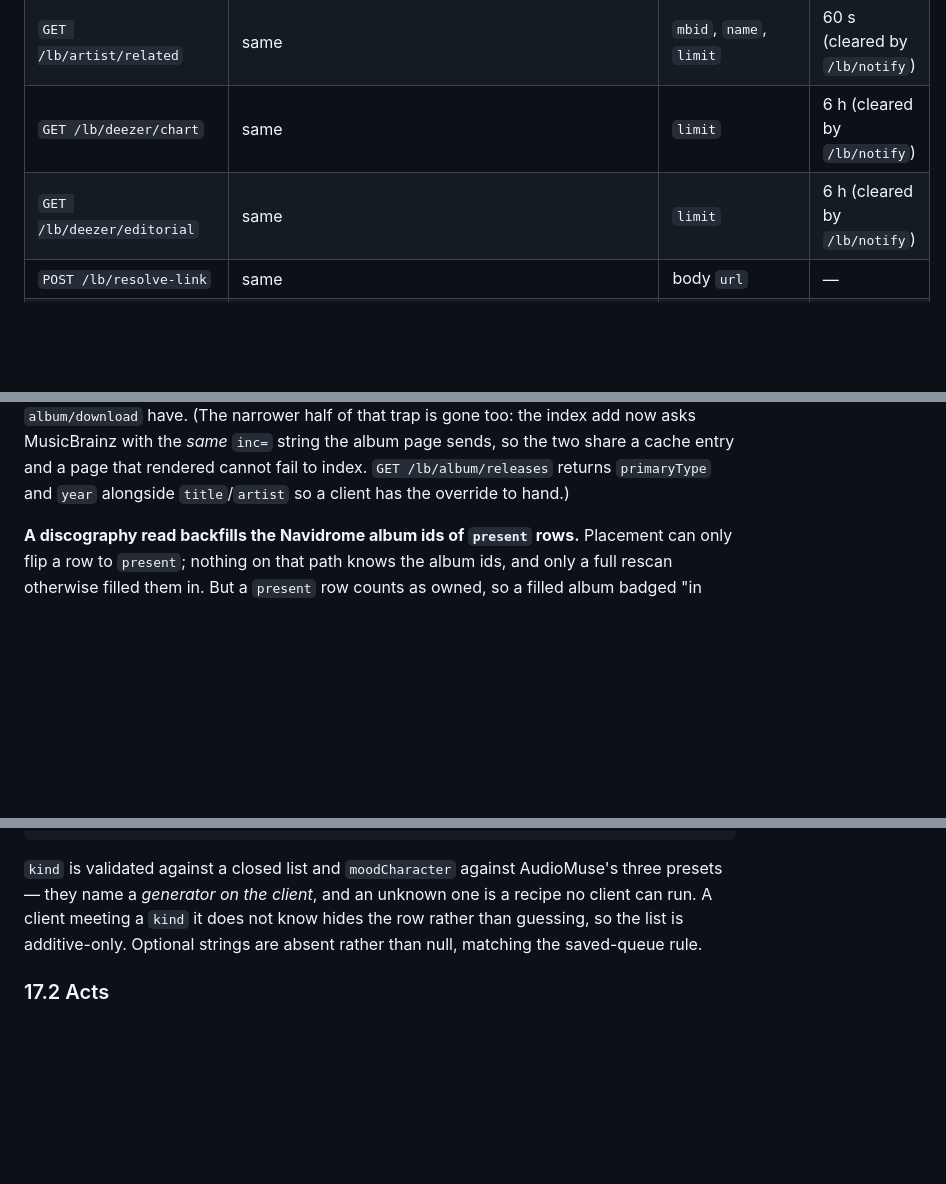
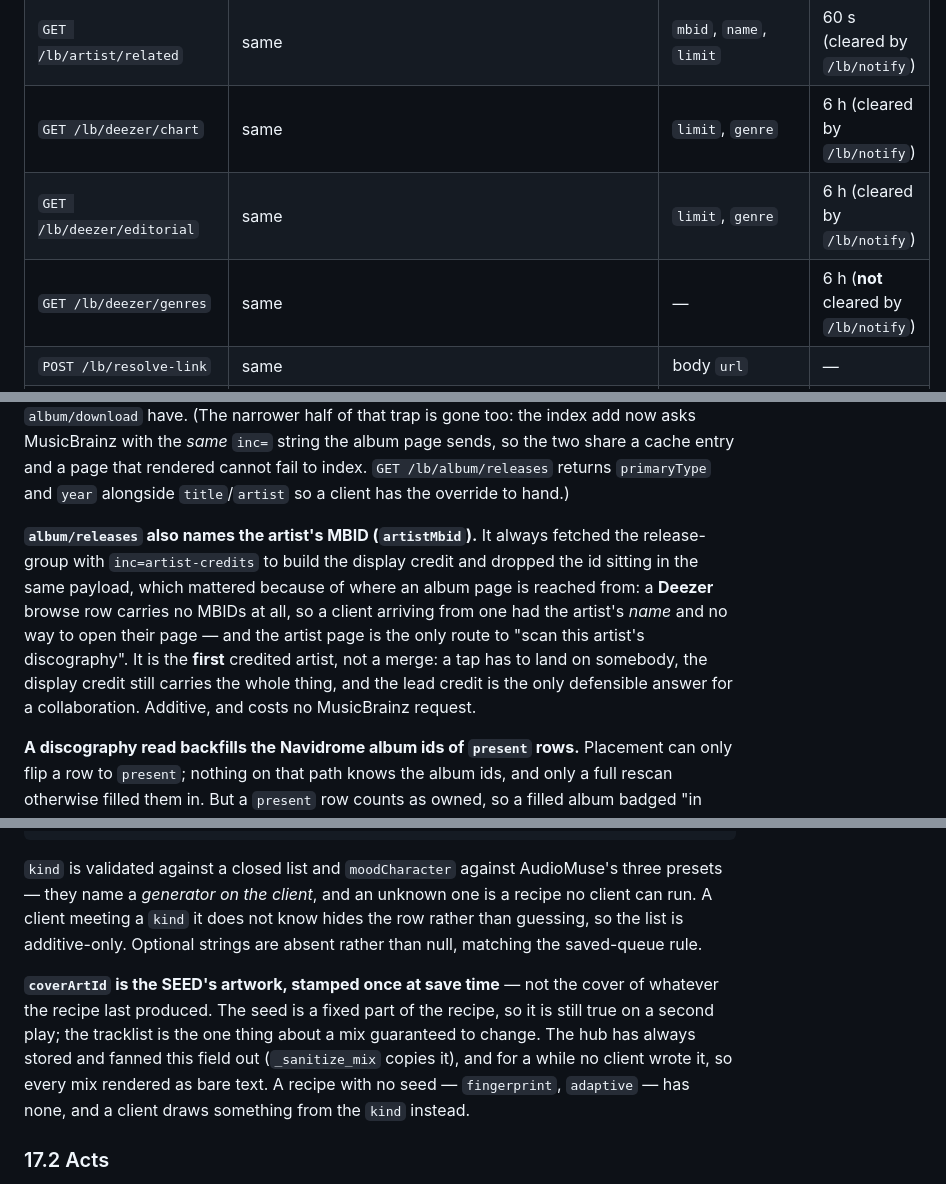
Before and after one commit to illuminator69/navi-connect, a Markdown page: PROTOCOL.md, 3 parts joined by grey strips. Drawn GitHub-style; blank space fills up the shorter version.

Commit message:
docs: the Deezer genre axis, a mix's cover, and the artist an album names
Three protocol facts that were true in the code and absent from the spec.

`saveMix` has always accepted `coverArtId` — `_sanitize_mix` copies it and the
record in §17.1 lists it — but the act's own field table omitted it, and for a
while no client sent one, so every mix rendered as bare text. §17.1 now also says
what the field means: the SEED's artwork, stamped once, because the seed is a
fixed part of the recipe and the tracklist is the one thing about a mix
guaranteed to change.

/lb/deezer/chart and /lb/deezer/editorial take a `genre`, and /lb/deezer/genres
is new. It is deliberately NOT cleared by /lb/notify, unlike its two siblings:
those are invalidated by a fill because what moves in them is each row's
ownership badge, and a genre list carries none. Country is not offered and cannot
be — the open API has no such parameter and the chart is geolocated by lb-bot's
egress address.

/lb/album/releases answers `artistMbid`. It always fetched the release-group with
`inc=artist-credits` for the display credit and dropped the id from the same
payload, which left a client arriving from a Deezer row — no MBIDs anywhere — able
to render an artist's name and unable to open their page, and the artist page is
the only route to a discography scan.

Ported edit by edit rather than copied: this file carries two deliberate
umbrella-layout differences from the working tree's.

Co-Authored-By: Claude Opus 5 <noreply@anthropic.com>

```diff
--- a/PROTOCOL.md
+++ b/PROTOCOL.md
@@ -811,8 +811,9 @@ Enabled when `LBBOT_URL` is set **and** `HUB_TOKEN` is non-empty. Otherwise
 | `GET /lb/album/similar` | same | `artist_mbid`, `artist_name`, `rgid`, `limit` | 6 h |
 | `GET /lb/artist/similar` | same | `mbid`, `name`, `limit` | 60 s |
 | `GET /lb/artist/related` | same | `mbid`, `name`, `limit` | 60 s (cleared by `/lb/notify`) |
-| `GET /lb/deezer/chart` | same | `limit` | 6 h (cleared by `/lb/notify`) |
-| `GET /lb/deezer/editorial` | same | `limit` | 6 h (cleared by `/lb/notify`) |
+| `GET /lb/deezer/chart` | same | `limit`, `genre` | 6 h (cleared by `/lb/notify`) |
+| `GET /lb/deezer/editorial` | same | `limit`, `genre` | 6 h (cleared by `/lb/notify`) |
+| `GET /lb/deezer/genres` | same | — | 6 h (**not** cleared by `/lb/notify`) |
 | `POST /lb/resolve-link` | same | body `url` | — |
 | `GET /lb/wishlist` | same | — | 60 s (cleared by `/lb/notify`) |
 | `POST /lb/wishlist` | same | `rgid`, `artist`, `title` | — |
@@ -1001,6 +1002,17 @@ gone too: the index add now asks MusicBrainz with the *same* `inc=` string the
 album page sends, so the two share a cache entry and a page that rendered cannot
 fail to index. `GET /lb/album/releases` returns `primaryType` and `year`
 alongside `title`/`artist` so a client has the override to hand.)
+
+**`album/releases` also names the artist's MBID (`artistMbid`).** It always
+fetched the release-group with `inc=artist-credits` to build the display credit
+and dropped the id sitting in the same payload, which mattered because of where
+an album page is reached from: a **Deezer** browse row carries no MBIDs at all,
+so a client arriving from one had the artist's *name* and no way to open their
+page — and the artist page is the only route to "scan this artist's
+discography". It is the **first** credited artist, not a merge: a tap has to land
+on somebody, the display credit still carries the whole thing, and the lead
+credit is the only defensible answer for a collaboration. Additive, and costs no
+MusicBrainz request.
 
 **A discography read backfills the Navidrome album ids of `present` rows.**
 Placement can only flip a row to `present`; nothing on that path knows the album
@@ -1415,6 +1427,14 @@ recipe no client can run. A client meeting a `kind` it does not know hides the
 row rather than guessing, so the list is additive-only. Optional strings are
 absent rather than null, matching the saved-queue rule.
 
+**`coverArtId` is the SEED's artwork, stamped once at save time** — not the cover
+of whatever the recipe last produced. The seed is a fixed part of the recipe, so
+it is still true on a second play; the tracklist is the one thing about a mix
+guaranteed to change. The hub has always stored and fanned this field out
+(`_sanitize_mix` copies it), and for a while no client wrote it, so every mix
+rendered as bare text. A recipe with no seed — `fingerprint`, `adaptive` — has
+none, and a client draws something from the `kind` instead.
+
 ### 17.2 Acts
 
 `saveMix` (mints when `id` is absent), `renameMix`, `deleteMix`, `touchMix`.
```
Also changed, not shown: other parts of PROTOCOL.md (+1 -1 lines).
